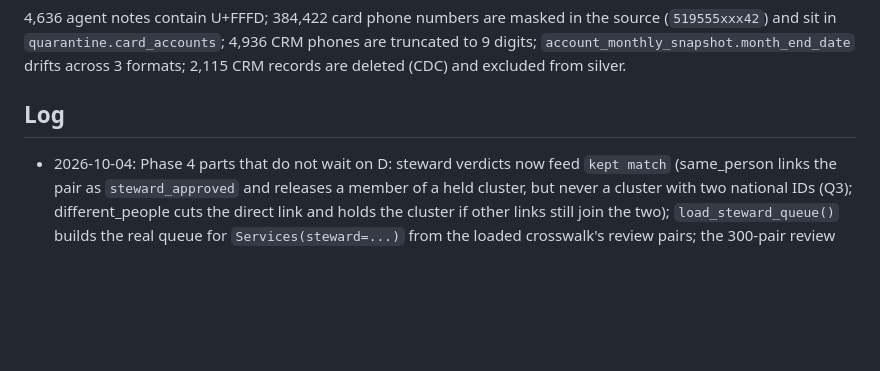
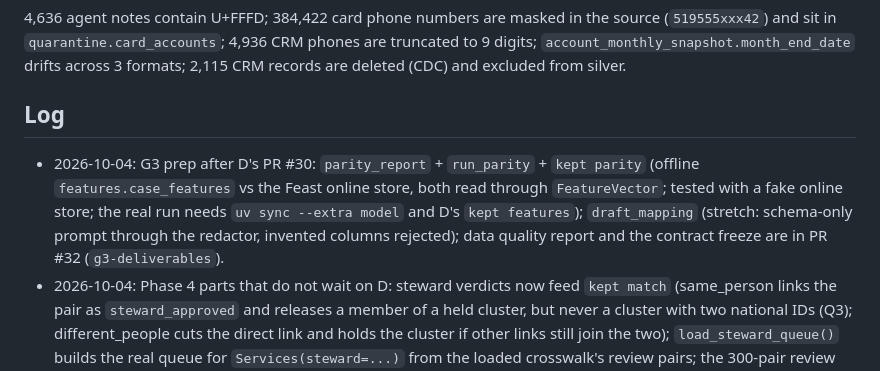
Before and after one commit to shrey715/kept, a Markdown page: docs/tracks/Track_A.md, the part around the change. GitHub-like rendering; blank space fills up the shorter version.

Commit message:
Track A status: G3 prep

```diff
--- a/docs/tracks/Track_A.md
+++ b/docs/tracks/Track_A.md
@@ -67,6 +67,7 @@ None. The open items from Phase 1-3 are decided below, on the data and docs we h
 
 ## Log
 <!-- Newest first: time, what happened. -->
+- 2026-10-04: G3 prep after D's PR #30: `parity_report` + `run_parity` + `kept parity` (offline `features.case_features` vs the Feast online store, both read through `FeatureVector`; tested with a fake online store; the real run needs `uv sync --extra model` and D's `kept features`); `draft_mapping` (stretch: schema-only prompt through the redactor, invented columns rejected); data quality report and the contract freeze are in PR #32 (`g3-deliverables`).
 - 2026-10-04: Phase 4 parts that do not wait on D: steward verdicts now feed `kept match` (same_person links the pair as `steward_approved` and releases a member of a held cluster, but never a cluster with two national IDs (Q3); different_people cuts the direct link and holds the cluster if other links still join the two); `load_steward_queue()` builds the real queue for `Services(steward=...)` from the loaded crosswalk's review pairs; the 300-pair review sample is written (`scripts/review_sample.py` -> `data/labels/match_pairs.csv`, 160 Splink + 140 exact, `is_true_match` blank, for a person to fill in) and `kept gate` reports its precision as pairs get reviewed (`Q3-review-precision`).
 - 2026-10-03: Phase 4 started early against fakes (Satvik's call; merges at G3): `StewardQueue` + `precision` + `enqueue_review_pairs`, `/steward/queue` and `/steward/items/{id}` routes (audit STEWARD_DECISION). Verdicts persist in `steward.verdicts`; item IDs are stable hashes of the pair. Held-cluster review rows now carry their weakest link score.
 - 2026-10-03: Nightly-style run (`kept land` + `kept build` + `kept gate`, 8.5 min): silver 48/48, gold 39/39, gate WARN only on `hardship-text` (no extractions yet); freshness PASS. Spot-check of C's crosswalk: 49 of 50 random Splink-linked clusters fully consistent; the one flagged is a day/month DOB swap that is the same person; 0 clusters with two national IDs, 1.96% of multi-key clusters have a surname or DOB conflict (name changes, typos).
```
